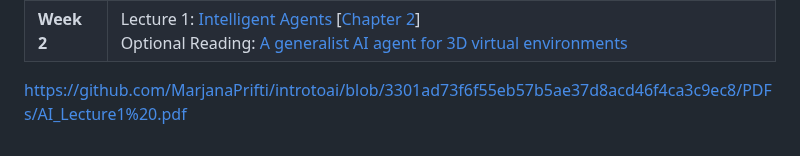
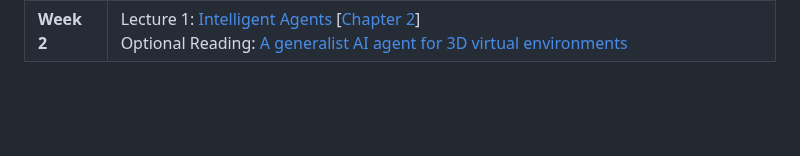
Before and after one commit to MarjanaPrifti/introtoai, a Markdown page: README.md, the part around the change. GitHub-like rendering; blank space fills up the shorter version.

```diff
--- a/README.md
+++ b/README.md
@@ -37,7 +37,7 @@ Lectures - Special Topics in CSCI (Artificial Intelligence), UNYT, Spring 2026.
 [08]: https://marjanaprifti.github.io/introtoai/PDFs/AI_Lecture8.pdf
 [09]: https://marjanaprifti.github.io/introtoai/PDFs/part1.pdf
 [10]: https://marjanaprifti.github.io/introtoai/PDFs/part2&3.pdf
-https://github.com/MarjanaPrifti/introtoai/blob/3301ad73f6f55eb57b5ae37d8acd46f4ca3c9ec8/PDFs/AI_Lecture1%20.pdf
+
 
 
 [link]: https://deepmind.google/discover/blog/sima-generalist-ai-agent-for-3d-virtual-environments/
```
